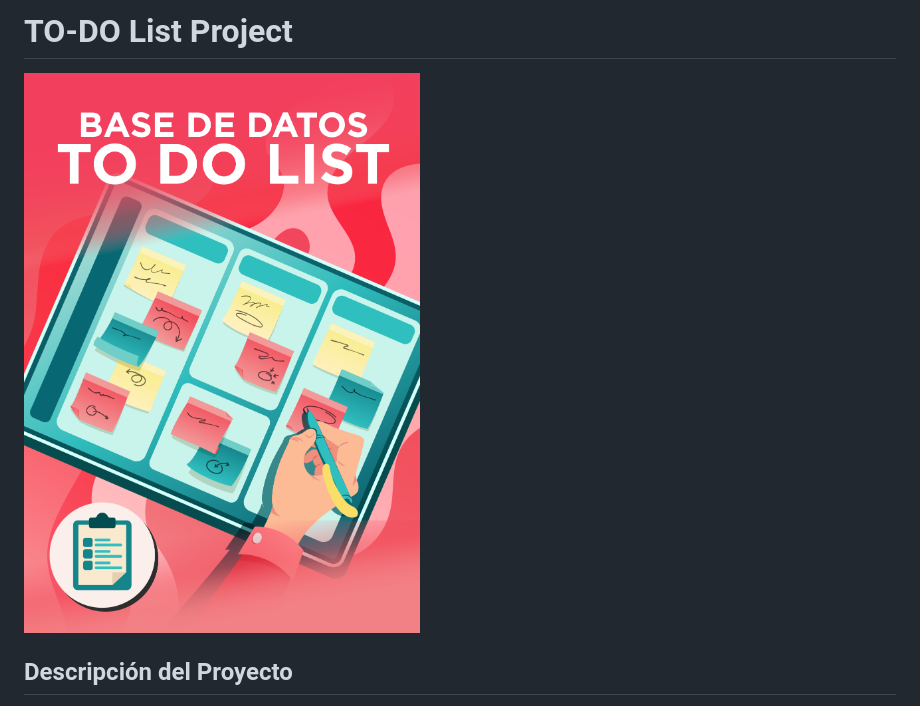
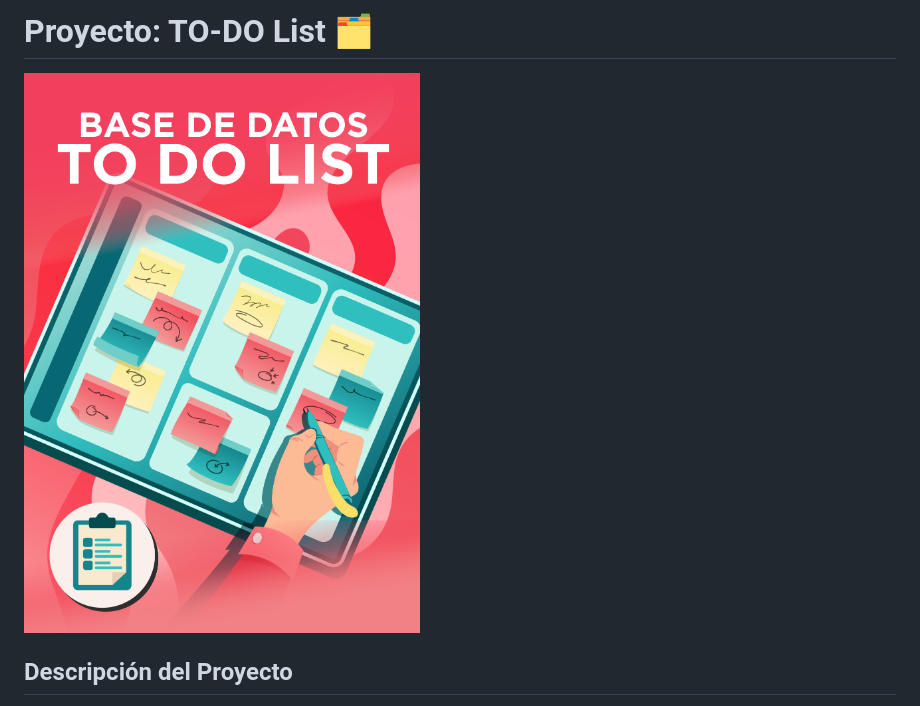
Before and after one commit to GutBla/PROJECT_To_Do_List, a Markdown page: README.md, the part around the change printed below. Rendered like a GitHub page.

Commit message:
docs(readme): Actualización de secciones del README

```diff
--- a/README.md
+++ b/README.md
@@ -1,6 +1,6 @@
-# TO-DO List Project
+# Proyecto: TO-DO List 🗂️
 
-![Portada To Do List](images/Portada_Base_de_Datos_To_Do_List.png)
+<img src="images/Portada_Base_de_Datos_To_Do_List.png" alt="Portada Base de Datos To Do List" width="500">
 
 ## Descripción del Proyecto
 El proyecto **TO-DO List** es una aplicación web diseñada para gestionar de manera eficiente las tareas diarias de los usuarios. La aplicación permite realizar operaciones fundamentales sobre las tareas, tales como agregar, editar, eliminar y marcar tareas como completadas. Asimismo, incluye funcionalidades para organizar las tareas por categorías y permite la autenticación de usuarios con encriptación de contraseñas, asegurando la privacidad y protección de los datos personales.
```
Also changed, not shown: other parts of README.md (+1 -1 lines).
